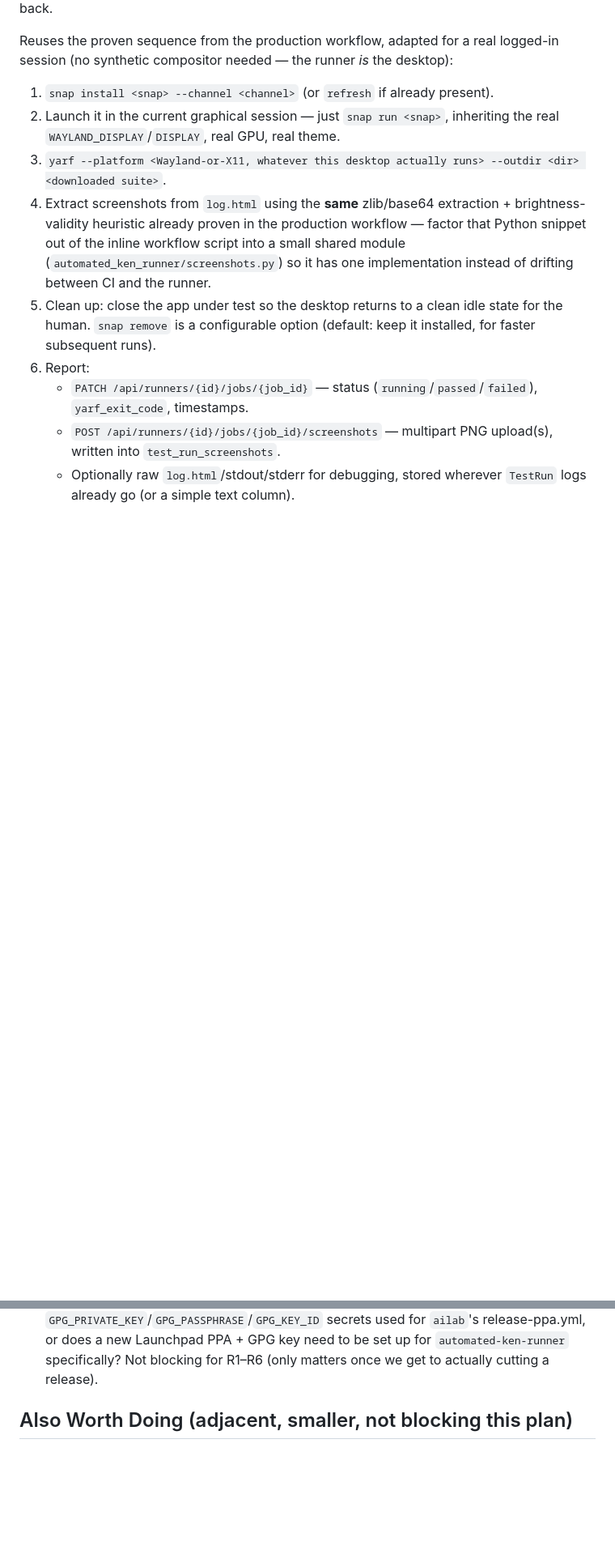
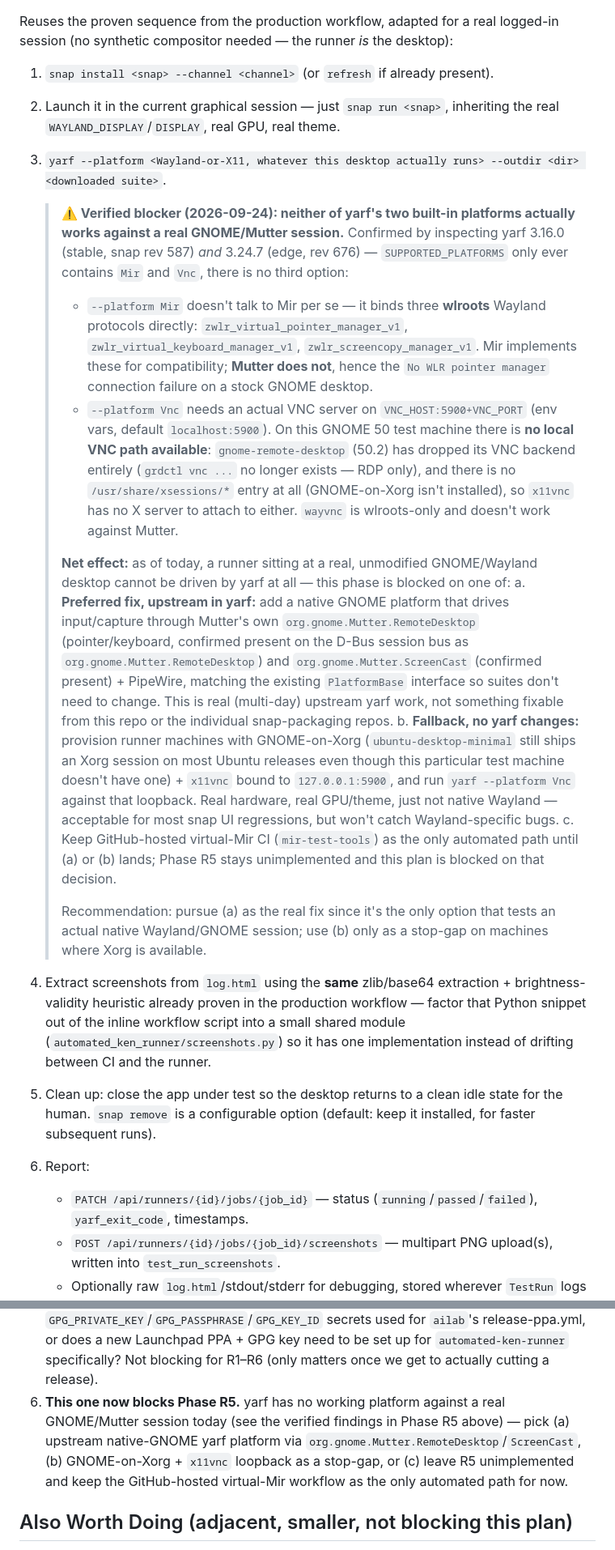
Before and after one commit to kenvandine/automated-ken, a Markdown page: REMOTE_RUNNER_PLAN.md, 2 parts joined by grey strips. Shown at 81% size. Drawn GitHub-style; blank space fills up the shorter version.

Commit message:
docs: record verified findings that yarf has no working GNOME platform (#3)
Empirically confirmed (yarf 3.16.0 stable rev 587 and 3.24.7 edge rev
676, plus live checks on a GNOME 50 test machine):

- yarf's --platform Mir binds wlroots-only Wayland protocols
  (zwlr_virtual_pointer_manager_v1, zwlr_virtual_keyboard_manager_v1,
  zwlr_screencopy_manager_v1). Mir implements these; Mutter does not,
  producing 'No WLR pointer manager' on a real GNOME desktop.
- --platform Vnc needs a real VNC server; gnome-remote-desktop 50.2 has
  dropped its VNC backend (grdctl vnc is gone, RDP only), and no
  GNOME-on-Xorg session is available for an x11vnc fallback.

Updates Phase R5 and the open-questions list with this blocker and
three concrete resolution paths (native GNOME yarf platform via
org.gnome.Mutter.RemoteDesktop/ScreenCast, GNOME-on-Xorg + x11vnc
stop-gap, or keep GitHub-hosted virtual-Mir CI for now).

Co-authored-by: Copilot <223556219+Copilot@users.noreply.github.com>

```diff
--- a/REMOTE_RUNNER_PLAN.md
+++ b/REMOTE_RUNNER_PLAN.md
@@ -262,6 +262,58 @@ real logged-in session (no synthetic compositor needed — the runner
    inheriting the real `WAYLAND_DISPLAY`/`DISPLAY`, real GPU, real theme.
 3. `yarf --platform <Wayland-or-X11, whatever this desktop actually
    runs> --outdir <dir> <downloaded suite>`.
+
+   > **⚠️ Verified blocker (2026-09-24): neither of yarf's two built-in
+   > platforms actually works against a real GNOME/Mutter session.**
+   > Confirmed by inspecting yarf 3.16.0 (stable, snap rev 587) *and*
+   > 3.24.7 (edge, rev 676) — `SUPPORTED_PLATFORMS` only ever contains
+   > `Mir` and `Vnc`, there is no third option:
+   > - `--platform Mir` doesn't talk to Mir per se — it binds three
+   >   **wlroots** Wayland protocols directly:
+   >   `zwlr_virtual_pointer_manager_v1`, `zwlr_virtual_keyboard_manager_v1`,
+   >   `zwlr_screencopy_manager_v1`. Mir implements these for
+   >   compatibility; **Mutter does not**, hence the
+   >   `No WLR pointer manager` connection failure on a stock GNOME
+   >   desktop.
+   > - `--platform Vnc` needs an actual VNC server on `VNC_HOST:5900+VNC_PORT`
+   >   (env vars, default `localhost:5900`). On this GNOME 50 test
+   >   machine there is **no local VNC path available**:
+   >   `gnome-remote-desktop` (50.2) has dropped its VNC backend
+   >   entirely (`grdctl vnc ...` no longer exists — RDP only), and
+   >   there is no `/usr/share/xsessions/*` entry at all (GNOME-on-Xorg
+   >   isn't installed), so `x11vnc` has no X server to attach to
+   >   either. `wayvnc` is wlroots-only and doesn't work against
+   >   Mutter.
+   >
+   > **Net effect:** as of today, a runner sitting at a real,
+   > unmodified GNOME/Wayland desktop cannot be driven by yarf at all
+   > — this phase is blocked on one of:
+   >   a. **Preferred fix, upstream in yarf:** add a native GNOME
+   >      platform that drives input/capture through Mutter's own
+   >      `org.gnome.Mutter.RemoteDesktop` (pointer/keyboard, confirmed
+   >      present on the D-Bus session bus as
+   >      `org.gnome.Mutter.RemoteDesktop`) and
+   >      `org.gnome.Mutter.ScreenCast` (confirmed present) + PipeWire,
+   >      matching the existing `PlatformBase` interface so suites
+   >      don't need to change. This is real (multi-day) upstream yarf
+   >      work, not something fixable from this repo or the individual
+   >      snap-packaging repos.
+   >   b. **Fallback, no yarf changes:** provision runner machines with
+   >      GNOME-on-Xorg (`ubuntu-desktop-minimal` still ships an
+   >      Xorg session on most Ubuntu releases even though this
+   >      particular test machine doesn't have one) + `x11vnc` bound to
+   >      `127.0.0.1:5900`, and run `yarf --platform Vnc` against that
+   >      loopback. Real hardware, real GPU/theme, just not native
+   >      Wayland — acceptable for most snap UI regressions, but won't
+   >      catch Wayland-specific bugs.
+   >   c. Keep GitHub-hosted virtual-Mir CI (`mir-test-tools`) as the
+   >      only automated path until (a) or (b) lands; Phase R5 stays
+   >      unimplemented and this plan is blocked on that decision.
+   >
+   >   Recommendation: pursue (a) as the real fix since it's the only
+   >   option that tests an actual native Wayland/GNOME session; use
+   >   (b) only as a stop-gap on machines where Xorg is available.
+
 4. Extract screenshots from `log.html` using the **same** zlib/base64
    extraction + brightness-validity heuristic already proven in the
    production workflow — factor that Python snippet out of the inline
@@ -547,6 +599,13 @@ note — worth stating plainly in both the CLI output and the docs.
    `ailab`'s release-ppa.yml, or does a new Launchpad PPA + GPG key need
    to be set up for `automated-ken-runner` specifically? Not blocking
    for R1–R6 (only matters once we get to actually cutting a release).
+6. **This one now blocks Phase R5.** yarf has no working platform
+   against a real GNOME/Mutter session today (see the verified findings
+   in Phase R5 above) — pick (a) upstream native-GNOME yarf platform via
+   `org.gnome.Mutter.RemoteDesktop`/`ScreenCast`, (b) GNOME-on-Xorg +
+   `x11vnc` loopback as a stop-gap, or (c) leave R5 unimplemented and
+   keep the GitHub-hosted virtual-Mir workflow as the only automated
+   path for now.
 
 ## Also Worth Doing (adjacent, smaller, not blocking this plan)
 
```
